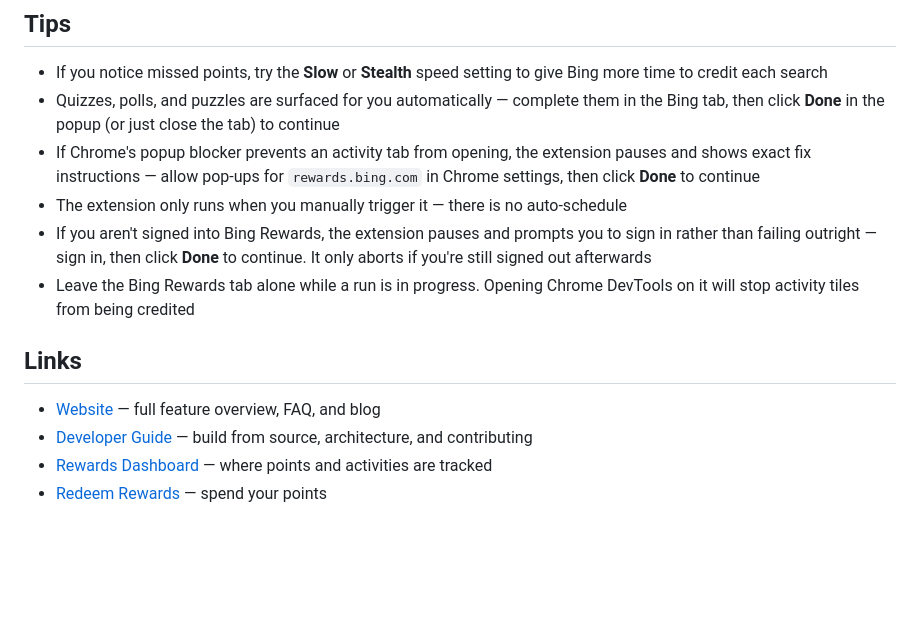
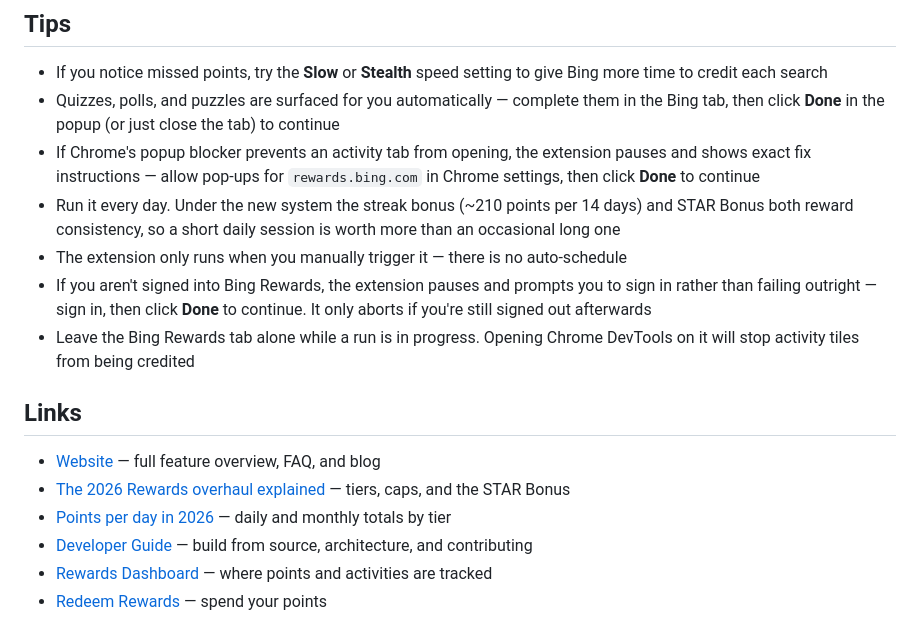
Before and after one commit to landkirk/PointsHarvest, a Markdown page: README.md, the part around one of its changes. Rendered like a GitHub page; blank space fills up the shorter version.

```diff
--- a/README.md
+++ b/README.md
@@ -54,6 +66,7 @@ Open the extension side panel to access these settings:
 - If you notice missed points, try the **Slow** or **Stealth** speed setting to give Bing more time to credit each search
 - Quizzes, polls, and puzzles are surfaced for you automatically — complete them in the Bing tab, then click **Done** in the popup (or just close the tab) to continue
 - If Chrome's popup blocker prevents an activity tab from opening, the extension pauses and shows exact fix instructions — allow pop-ups for `rewards.bing.com` in Chrome settings, then click **Done** to continue
+- Run it every day. Under the new system the streak bonus (~210 points per 14 days) and STAR Bonus both reward consistency, so a short daily session is worth more than an occasional long one
 - The extension only runs when you manually trigger it — there is no auto-schedule
 - If you aren't signed into Bing Rewards, the extension pauses and prompts you to sign in rather than failing outright — sign in, then click **Done** to continue. It only aborts if you're still signed out afterwards
 - Leave the Bing Rewards tab alone while a run is in progress. Opening Chrome DevTools on it will stop activity tiles from being credited
@@ -61,6 +74,8 @@ Open the extension side panel to access these settings:
 ## Links
 
 - [Website](https://pointsharvest.com) — full feature overview, FAQ, and blog
+- [The 2026 Rewards overhaul explained](https://pointsharvest.com/blog/rewards-2026-overhaul/) — tiers, caps, and the STAR Bonus
+- [Points per day in 2026](https://pointsharvest.com/blog/points-per-day/) — daily and monthly totals by tier
 - [Developer Guide](DEVELOP.md) — build from source, architecture, and contributing
 - [Rewards Dashboard](https://rewards.bing.com/) — where points and activities are tracked
 - [Redeem Rewards](https://rewards.bing.com/redeem) — spend your points
```
Also changed, not shown: other parts of README.md (+17 -5 lines).
